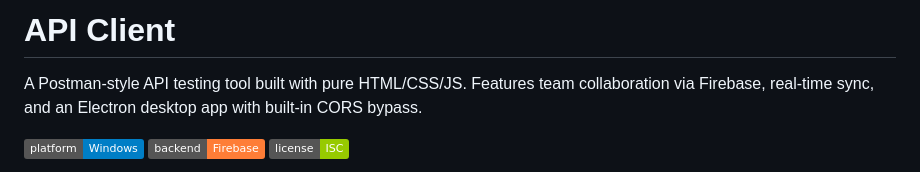
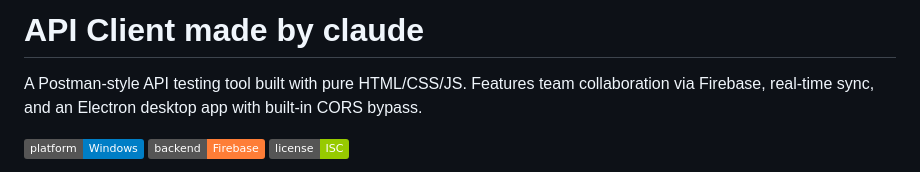
Before and after one commit to markhandsome/Toastman, a Markdown page: README.md, the part around the change. Drawn GitHub-style; badges without logos.

Commit message:
Update project description in README.md

```diff
--- a/README.md
+++ b/README.md
@@ -1,4 +1,4 @@
-# API Client
+# API Client made by claude
 
 A Postman-style API testing tool built with pure HTML/CSS/JS. Features team collaboration via Firebase, real-time sync, and an Electron desktop app with built-in CORS bypass.
 
```
